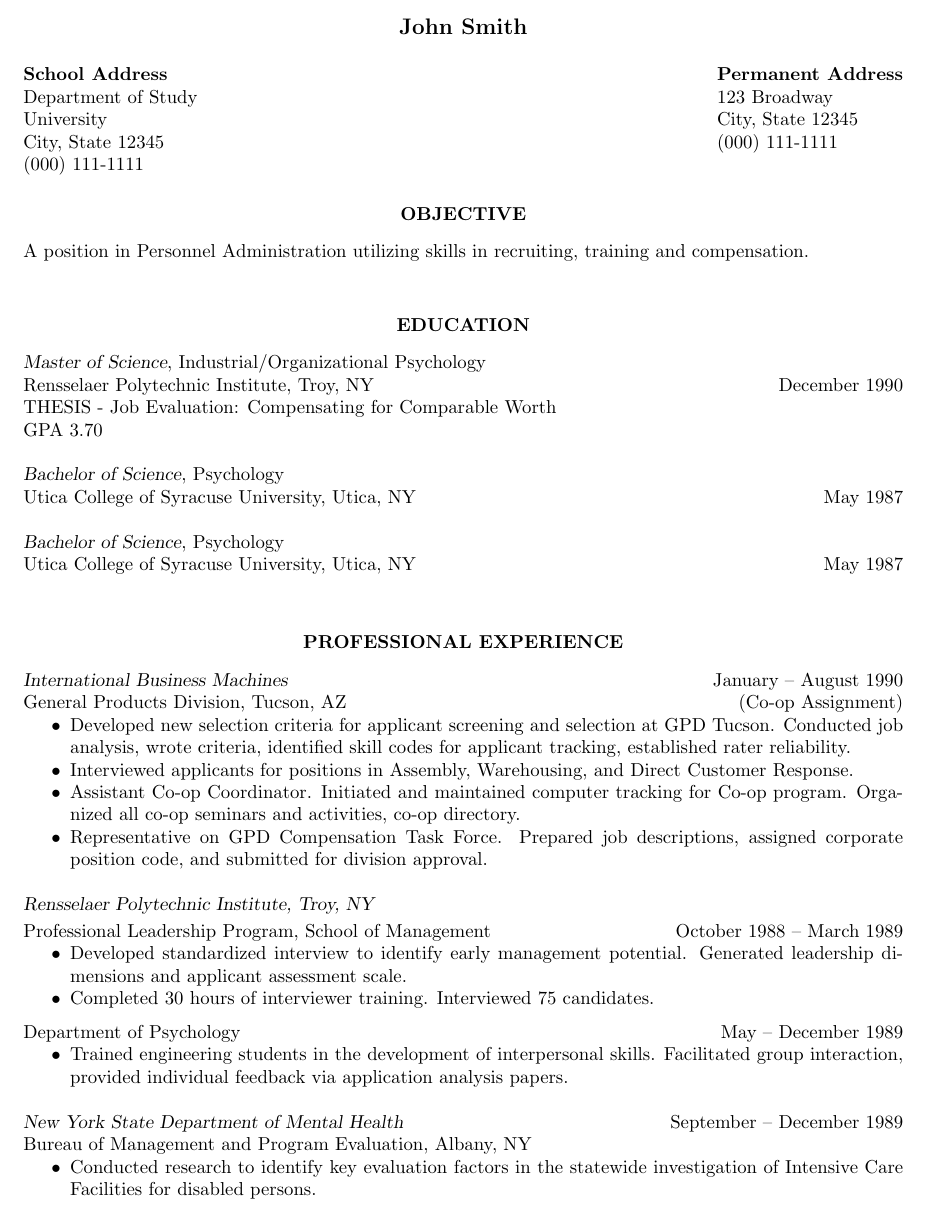
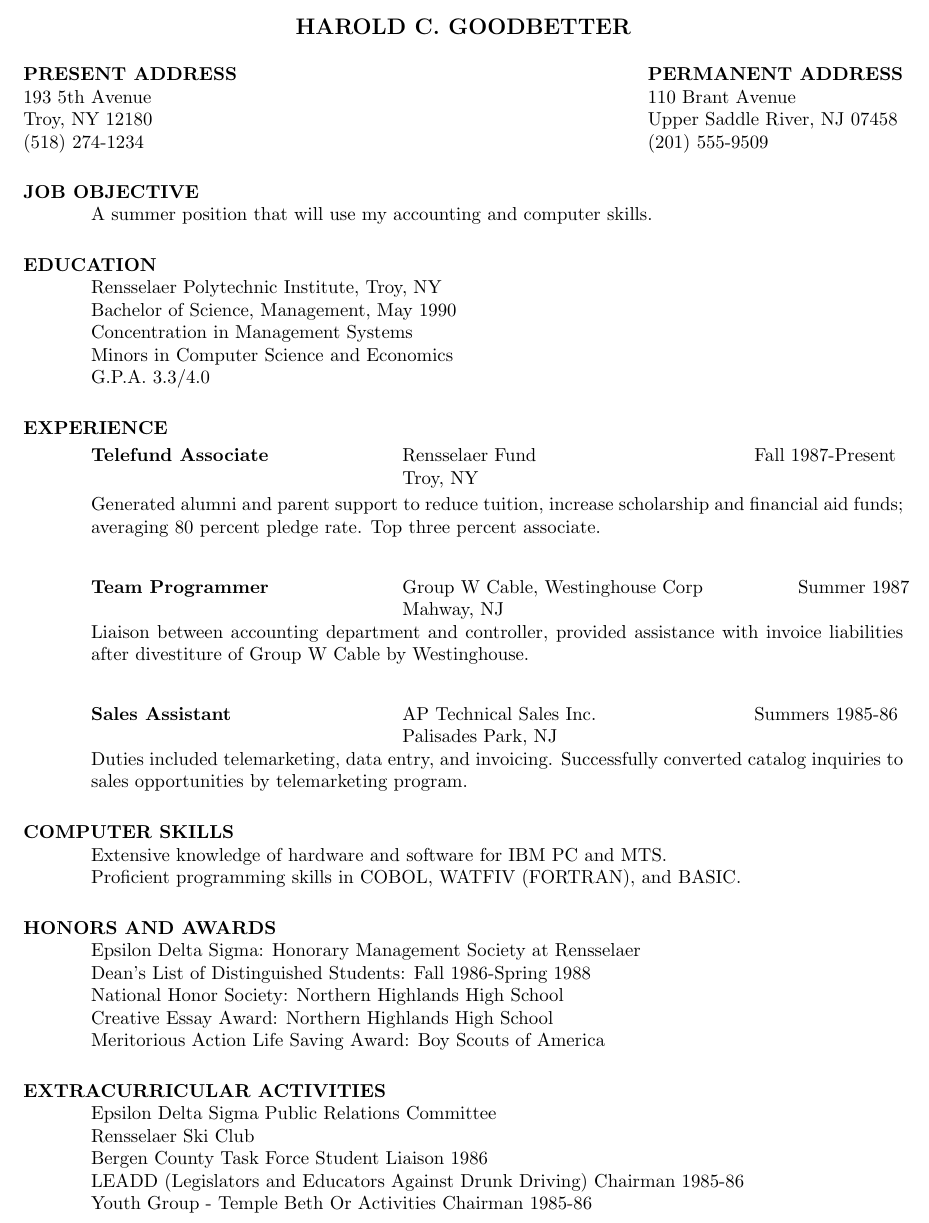
Before and after one commit to shaguniitb/resume, a LaTeX CV (one_page_resume.tex): part of page 1 of 2 before the commit and part of the page after it, cut at the place of the change. Compiled offline with pdfLaTeX.

Commit message:
Changed the initial template for the resume

```diff
--- a/one_page_resume.tex
+++ b/one_page_resume.tex
@@ -29,90 +7,75 @@
+\setlength{\textheight}{9.5in} % increase text height to fit on 1-page
 
 \begin{document}
 
-%----------------------------------------------------------------------------------------
-%	YOUR NAME AND ADDRESS(ES) SECTION
-%----------------------------------------------------------------------------------------
+\name{HAROLD C. GOODBETTER\\[12pt]}     % the \\[12pt] adds a blank
+				        % line after name
 
-\name{John Smith\\ \\} % Your name at the top
-
-% If you don't want one of the addresses, simply remove all the text in the first or second \address{} bracket
-
-\address{{\bf School Address} \\ Department of Study \\ University \\ City, State 12345 \\ (000) 111-1111} % Your address 1
-
-\address{{\bf Permanent Address} \\ 123 Broadway \\ City, State 12345 \\ (000) 111-1111} % Your address 2
-
-%----------------------------------------------------------------------------------------
+\address{\bf  PRESENT ADDRESS\\193 5th Avenue\\Troy, NY 12180\\(518) 274-1234}
+\address{\bf PERMANENT ADDRESS \\ 110 Brant Avenue \\  Upper Saddle
+         River,   NJ 07458 \\  (201) 555-9509}
 
 \begin{resume}
 
-%----------------------------------------------------------------------------------------
-%	OBJECTIVE SECTION
-%----------------------------------------------------------------------------------------
+\section{JOB OBJECTIVE}
+    A summer position that will use my accounting and computer
+    skills.
 
-\section{\centerline{OBJECTIVE}}
+\section{EDUCATION}
+    Rensselaer Polytechnic Institute, Troy, NY  \\
+    Bachelor of Science, Management, May 1990   \\
+    Concentration in Management Systems       \\
+    Minors in Computer Science and Economics  \\
+    G.P.A. 3.3/4.0
 
-\vspace{8pt} % Gap between title and text
 
-A position in Personnel Administration utilizing skills in recruiting, training and compensation.\\
+\section{EXPERIENCE}
+   \vspace{-0.1in}
+   \begin{tabbing}
+   \hspace{2.3in}\= \hspace{2.6in}\= \kill % set up two tab positions
+    {\bf Telefund Associate} \>Rensselaer Fund     \>Fall 1987-Present\\
+                             \>Troy, NY
+   \end{tabbing}\vspace{-20pt}      % suppress blank line after tabbing
+    Generated alumni and parent support to reduce tuition,
+    increase scholarship and financial aid funds; averaging 80
+    percent pledge rate. Top three percent associate.
+   \begin{tabbing}
+   \hspace{2.3in}\= \hspace{2.6in}\= \kill % set up two tab positions
+    {\bf Team Programmer} \>Group W Cable, Westinghouse Corp \> ~~~~~~ Summer 1987\\
+                          \>Mahway, NJ
+   \end{tabbing}\vspace{-20pt}
+    Liaison between accounting department and controller,
+    provided assistance with invoice liabilities after
+    divestiture of Group W Cable by Westinghouse.
+   \begin{tabbing}%
+   \hspace{2.3in}\= \hspace{2.6in}\= \kill % set up two tab positions
+   {\bf Sales Assistant}  \>AP Technical Sales Inc. \> Summers  1985-86\\
+                          \>Palisades Park, NJ
+   \end{tabbing}\vspace{-20pt}
+    Duties included telemarketing, data entry, and invoicing.
+    Successfully converted catalog inquiries to sales
+    opportunities by telemarketing program.
 
-%----------------------------------------------------------------------------------------
-%	EDUCATION SECTION
-%----------------------------------------------------------------------------------------
 
-\section{\centerline{EDUCATION}}
+\section{COMPUTER SKILLS}
+    Extensive knowledge of hardware and software for IBM PC and
+    MTS. \\
+    Proficient programming skills in COBOL, WATFIV (FORTRAN), and
+    BASIC.
 
-\vspace{8pt} % Gap between title and text
 
-{\sl Master of Science},
-Industrial/Organizational Psychology \\
-Rensselaer Polytechnic Institute, Troy, NY \hfill December 1990 \\
-THESIS - Job Evaluation: Compensating for Comparable Worth \\
-GPA 3.70
+\section{HONORS AND AWARDS}
+    Epsilon Delta Sigma: Honorary Management Society at
+    Rensselaer    \\
+    Dean's List of Distinguished Students: Fall 1986-Spring 1988  \\
+    National Honor Society: Northern Highlands High School  \\
+    Creative Essay Award: Northern Highlands High School  \\
+    Meritorious Action Life Saving Award: Boy Scouts of America
 
-{\sl Bachelor of Science}, Psychology \\
-Utica College of Syracuse University, Utica, NY \hfill May 1987
-
-{\sl Bachelor of Science}, Psychology \\
-Utica College of Syracuse University, Utica, NY \hfill May 1987
-
-%----------------------------------------------------------------------------------------
-
-\vspace{0.2in} % Some whitespace between sections
-
-%----------------------------------------------------------------------------------------
-%	PROFESSIONAL EXPERIENCE SECTION
-%----------------------------------------------------------------------------------------
-
-\section{\centerline{PROFESSIONAL EXPERIENCE}}
-
-\vspace{8pt} % Gap between title and text
-
-{\sl International Business Machines} \hfill January -- August 1990 \\
-General Products Division, Tucson, AZ \hfill (Co-op Assignment)
-\begin{itemize} \itemsep -2pt % Reduce space between items
-\item Developed new selection criteria for applicant screening and selection at GPD Tucson. Conducted job analysis, wrote criteria, identified skill codes for applicant tracking, established rater reliability.
-\item Interviewed applicants for positions in Assembly, Warehousing, and Direct Customer Response.
-\item Assistant Co-op Coordinator. Initiated and maintained computer tracking for Co-op program. Organized all co-op seminars and activities, co-op directory.
-\item Representative on GPD Compensation Task Force. Prepared job descriptions, assigned corporate position code, and submitted for division approval.
-\end{itemize}
-
-{\sl Rensselaer Polytechnic Institute, Troy, NY} \\[2pt]
-Professional Leadership Program, School of Management \hfill October 1988 -- March 1989
-\begin{itemize} \itemsep -2pt % Reduce space between items
-\item Developed standardized interview to identify early management potential. Generated leadership dimensions and applicant assessment scale.
-\item Completed 30 hours of interviewer training. Interviewed 75 candidates.
-\end{itemize}
-\vspace{-6pt} % Reduce space between positions at the same organization
-Department of Psychology \hfill May -- December 1989
-\begin{itemize}
-\item Trained engineering students in the development of interpersonal skills. Facilitated group interaction, provided individual feedback via application analysis papers.
-\end{itemize}
-
-{\sl New York State Department of Mental Health} \hfill September -- December 1989 \\
-Bureau of Management and Program Evaluation, Albany, NY
-\begin{itemize}
-\item Conducted research to identify key evaluation factors in the statewide investigation of Intensive Care Facilities for disabled persons.
-\end{itemize}
-
-{\sl Colonie Center Shopping Mall} \hfill January -- June 1989 \\ Albany, NY
-\begin{itemize} \itemsep -2pt % Reduce space between items
+\section{EXTRACURRICULAR ACTIVITIES}
+    Epsilon Delta Sigma Public Relations Committee \\
+    Rensselaer Ski Club     \\
+    Bergen County Task Force Student Liaison 1986  \\
+    LEADD (Legislators and Educators Against Drunk Driving) Chairman
+     1985-86  \\
+    Youth Group - Temple Beth Or Activities Chairman 1985-86
```
Also changed, not shown: Project_report.pdf (deleted), one_page_resume.pdf (deleted), one_page_resume.tex (122 more changed lines), 3 other files.
